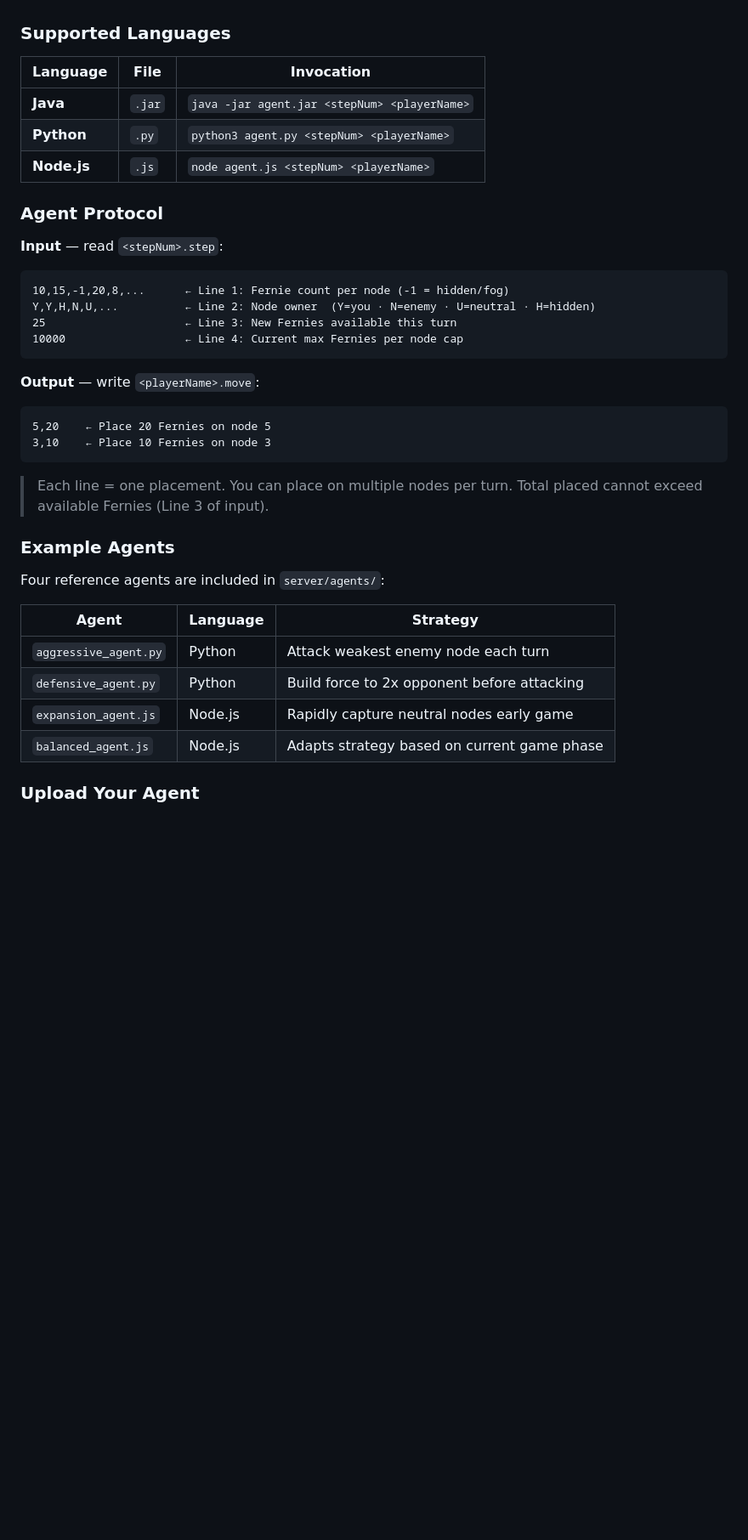
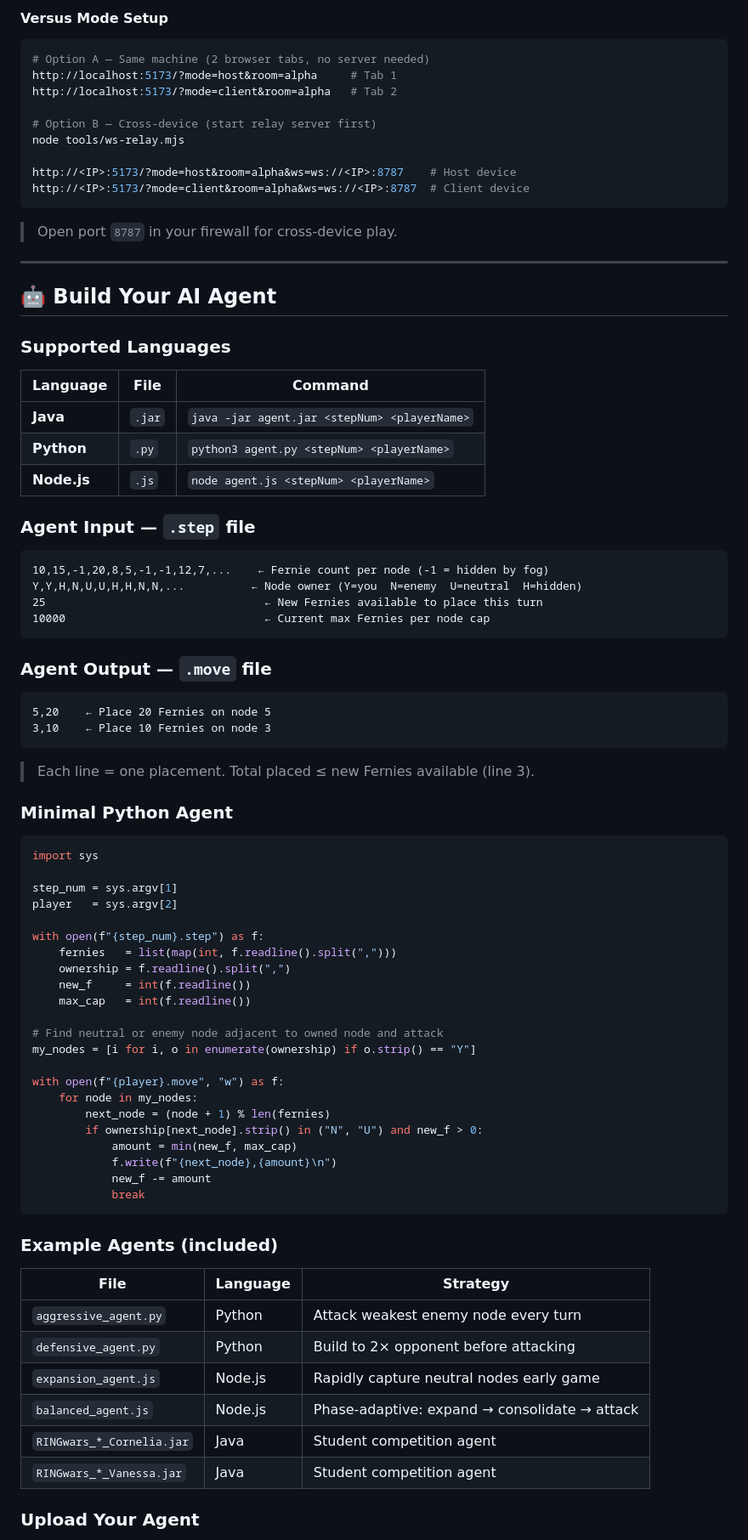
Before and after one commit to Anirach/ringwars3d, a Markdown page: README.md, the part around one of its changes. Shown at 85% size. Rendered like a GitHub page; blank space fills up the shorter version.

````diff
--- a/README.md
+++ b/README.md
@@ -113,43 +245,86 @@ Write an agent in any supported language and upload it through the game UI.
+#### Versus Mode Setup
+
+```bash
+# Option A — Same machine (2 browser tabs, no server needed)
+http://localhost:5173/?mode=host&room=alpha     # Tab 1
+http://localhost:5173/?mode=client&room=alpha   # Tab 2
+
+# Option B — Cross-device (start relay server first)
+node tools/ws-relay.mjs
+
+http://<IP>:5173/?mode=host&room=alpha&ws=ws://<IP>:8787    # Host device
+http://<IP>:5173/?mode=client&room=alpha&ws=ws://<IP>:8787  # Client device
+```
+
+> Open port `8787` in your firewall for cross-device play.
+
+---
+
+## 🤖 Build Your AI Agent
 
 ### Supported Languages
 
-| Language | File | Invocation |
+| Language | File | Command |
 |---|---|---|
 | **Java** | `.jar` | `java -jar agent.jar <stepNum> <playerName>` |
 | **Python** | `.py` | `python3 agent.py <stepNum> <playerName>` |
 | **Node.js** | `.js` | `node agent.js <stepNum> <playerName>` |
 
-### Agent Protocol
-
-**Input** — read `<stepNum>.step`:
+### Agent Input — `.step` file
 
 ```
-10,15,-1,20,8,...      ← Line 1: Fernie count per node (-1 = hidden/fog)
-Y,Y,H,N,U,...          ← Line 2: Node owner  (Y=you · N=enemy · U=neutral · H=hidden)
-25                     ← Line 3: New Fernies available this turn
-10000                  ← Line 4: Current max Fernies per node cap
+10,15,-1,20,8,5,-1,-1,12,7,...    ← Fernie count per node (-1 = hidden by fog)
+Y,Y,H,N,U,U,H,H,N,N,...          ← Node owner (Y=you  N=enemy  U=neutral  H=hidden)
+25                                 ← New Fernies available to place this turn
+10000                              ← Current max Fernies per node cap
 ```
 
-**Output** — write `<playerName>.move`:
+### Agent Output — `.move` file
 
 ```
 5,20    ← Place 20 Fernies on node 5
 3,10    ← Place 10 Fernies on node 3
 ```
 
-> Each line = one placement. You can place on multiple nodes per turn.
-> Total placed cannot exceed available Fernies (Line 3 of input).
+> Each line = one placement. Total placed ≤ new Fernies available (line 3).
 
-### Example Agents
+### Minimal Python Agent
 
-Four reference agents are included in `server/agents/`:
+```python
+import sys
 
-| Agent | Language | Strategy |
+step_num = sys.argv[1]
+player   = sys.argv[2]
+
+with open(f"{step_num}.step") as f:
+    fernies   = list(map(int, f.readline().split(",")))
+    ownership = f.readline().split(",")
+    new_f     = int(f.readline())
+    max_cap   = int(f.readline())
+
+# Find neutral or enemy node adjacent to owned node and attack
+my_nodes = [i for i, o in enumerate(ownership) if o.strip() == "Y"]
+
+with open(f"{player}.move", "w") as f:
+    for node in my_nodes:
+        next_node = (node + 1) % len(fernies)
+        if ownership[next_node].strip() in ("N", "U") and new_f > 0:
+            amount = min(new_f, max_cap)
+            f.write(f"{next_node},{amount}\n")
+            new_f -= amount
+            break
+```
+
+### Example Agents (included)
+
+| File | Language | Strategy |
 |---|---|---|
-| `aggressive_agent.py` | Python | Attack weakest enemy node each turn |
-| `defensive_agent.py` | Python | Build force to 2x opponent before attacking |
+| `aggressive_agent.py` | Python | Attack weakest enemy node every turn |
+| `defensive_agent.py` | Python | Build to 2× opponent before attacking |
 | `expansion_agent.js` | Node.js | Rapidly capture neutral nodes early game |
-| `balanced_agent.js` | Node.js | Adapts strategy based on current game phase |
+| `balanced_agent.js` | Node.js | Phase-adaptive: expand → consolidate → attack |
+| `RINGwars_*_Cornelia.jar` | Java | Student competition agent |
+| `RINGwars_*_Vanessa.jar` | Java | Student competition agent |
 
 ### Upload Your Agent
 
````
Also changed, not shown: other parts of README.md (+272 -95 lines).
